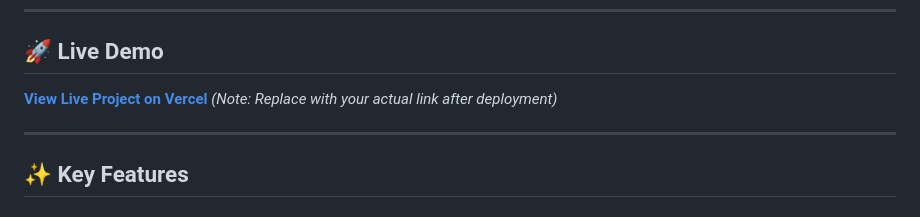
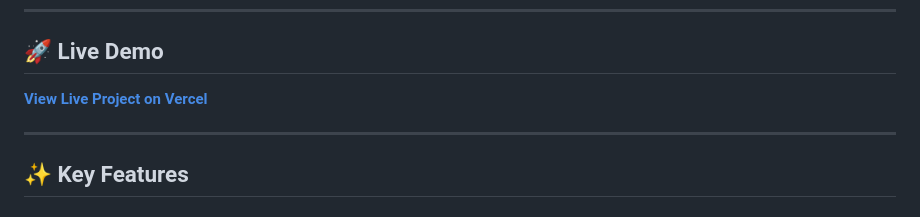
Before and after one commit to Imohammedareeb/Restaurant-Management-System, a Markdown page: README.md, the part around the change. Rendered like a GitHub page.

Commit message:
Docs: Updated live demo link in README.

```diff
--- a/README.md
+++ b/README.md
@@ -10,7 +10,7 @@ Savory Bistro is a sophisticated, full-stack web application designed to streaml
 ---
 
 ## 🚀 Live Demo
-**[View Live Project on Vercel](https://restaurant-management-system-iota.vercel.app/)** *(Note: Replace with your actual link after deployment)*
+**[View Live Project on Vercel](https://restaurant-management-system-hazel-seven.vercel.app/)**
 
 ---
 
```
